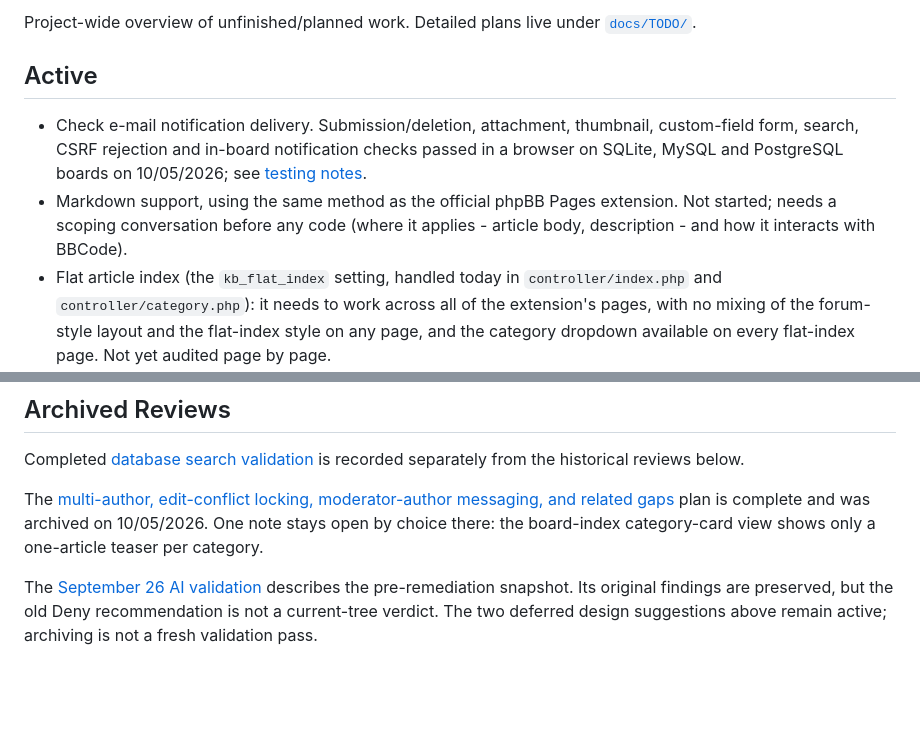
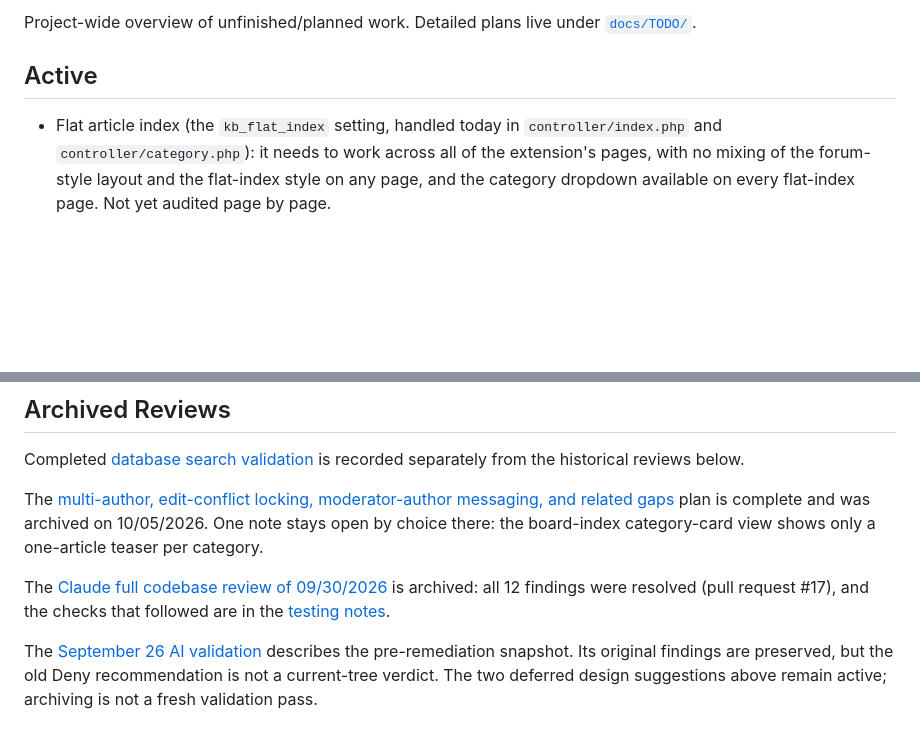
Before and after one commit to phpbbmodders/knowledgebase, a Markdown page: docs/TODO.md, 2 parts joined by grey strips. Rendered like a GitHub page; blank space fills up the shorter version.

```diff
--- a/docs/TODO.md
+++ b/docs/TODO.md
@@ -5,14 +5,6 @@ under [`docs/TODO/`](TODO/).
 
 ## Active
 
-- Check e-mail notification delivery. Submission/deletion, attachment,
-  thumbnail, custom-field form, search, CSRF rejection and in-board
-  notification checks passed in a browser on SQLite, MySQL and PostgreSQL
-  boards on 10/05/2026; see [testing notes](testing.md).
-- Markdown support, using the same method as the official phpBB Pages
-  extension. Not started; needs a scoping conversation before any code
-  (where it applies - article body, description - and how it interacts with
-  BBCode).
 - Flat article index (the `kb_flat_index` setting, handled today in
   `controller/index.php` and `controller/category.php`): it needs to work
   across all of the extension's pages, with no mixing of the forum-style
@@ -56,4 +48,6 @@ is recorded separately from the historical reviews below.
 
 The [multi-author, edit-conflict locking, moderator-author messaging, and related gaps](TODO/archive/archive1.md#authorship-and-revisions-todo) plan is complete and was archived on 10/05/2026. One note stays open by choice there: the board-index category-card view shows only a one-article teaser per category.
 
+The [Claude full codebase review of 09/30/2026](TODO/archive/archive1.md#claude-code-review-2026-09-30) is archived: all 12 findings were resolved (pull request #17), and the checks that followed are in the [testing notes](testing.md).
+
 The [September 26 AI validation](TODO/archive/archive1.md#ai-validation-review-2026-09-26) describes the pre-remediation snapshot. Its original findings are preserved, but the old Deny recommendation is not a current-tree verdict. The two deferred design suggestions above remain active; archiving is not a fresh validation pass.
```
Also changed, not shown: docs/claude-code-review-2026-09-30.md (deleted, +0 -345 lines), 1 other file.
